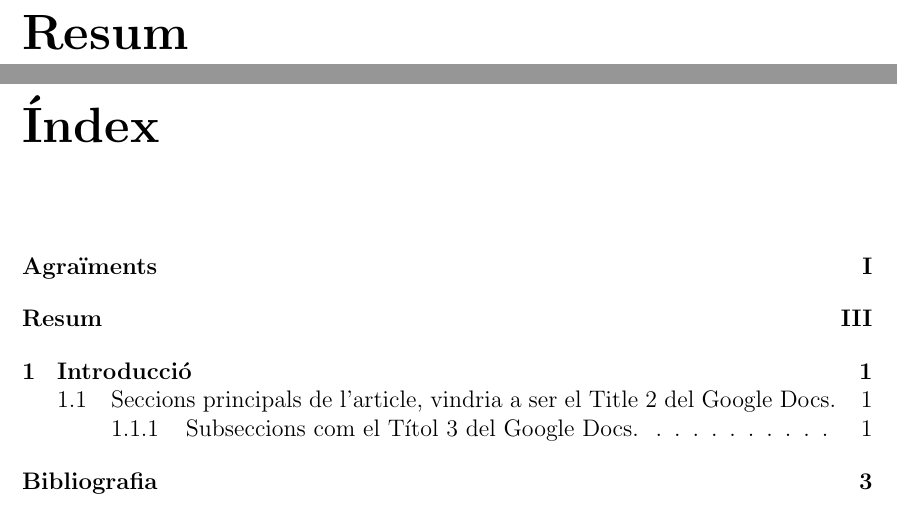
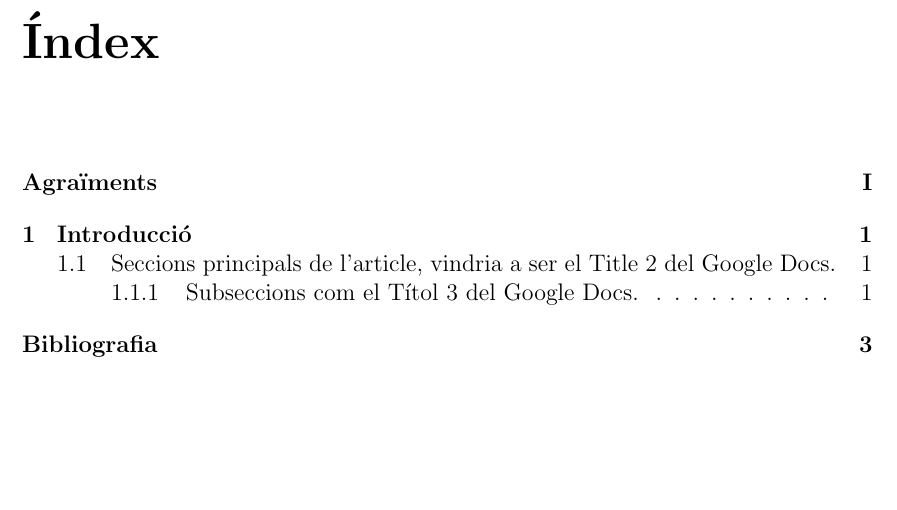
Before and after one commit to a1r3l/Plantilla-Treball-Fi-de-Grau, a LaTeX book (main.tex): two parts of pages 5 and 7 of 11 before the commit and part of page 5 of 9 after it, the two joined at a grey line, cut at the place of the change, the shorter picture padded with empty space. Compiled offline with pdfLaTeX.

Commit message:
Eliminat dels chapters i del main el Resum

```diff
--- a/main.tex
+++ b/main.tex
@@ -43,10 +43,6 @@
 \addcontentsline{toc}{chapter}{Agraïments} % Per tal d'afegir a la Table of contents, amb el nom Agraïments.
 \input{Chapters/Agraiments} % Carpeta i arxiu el qual es vol afegir, així el main només queda amb l'esquelet i el contingut va repartir en els diferents arxius.
 
-\chapter*{Resum}
-\addcontentsline{toc}{chapter}{Resum}
-\input{Chapters/Resum}
-
 \tableofcontents % Taula de continguts
 
 \cleardoublepage
```
Also changed, not shown: Chapters/Resum.tex (deleted).
